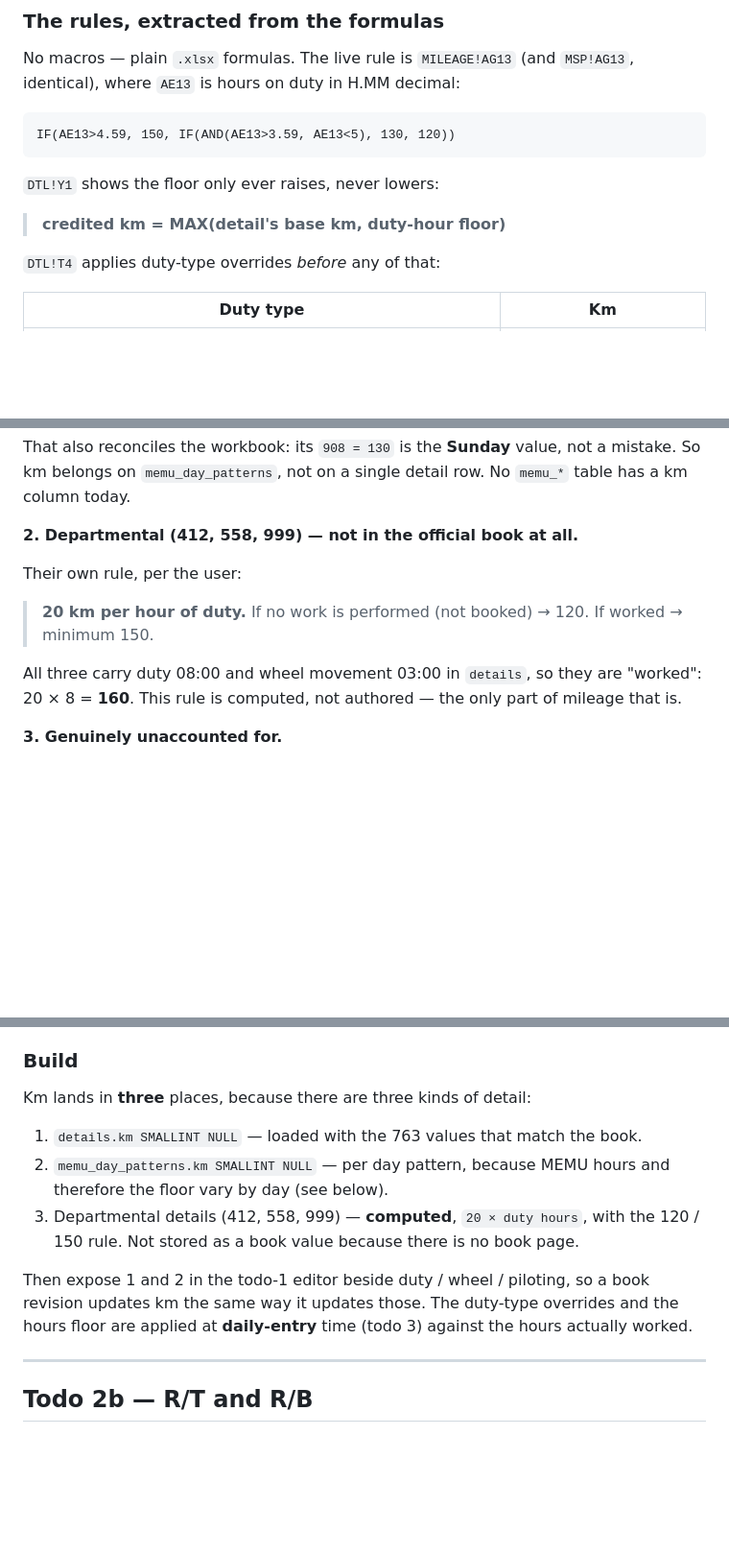
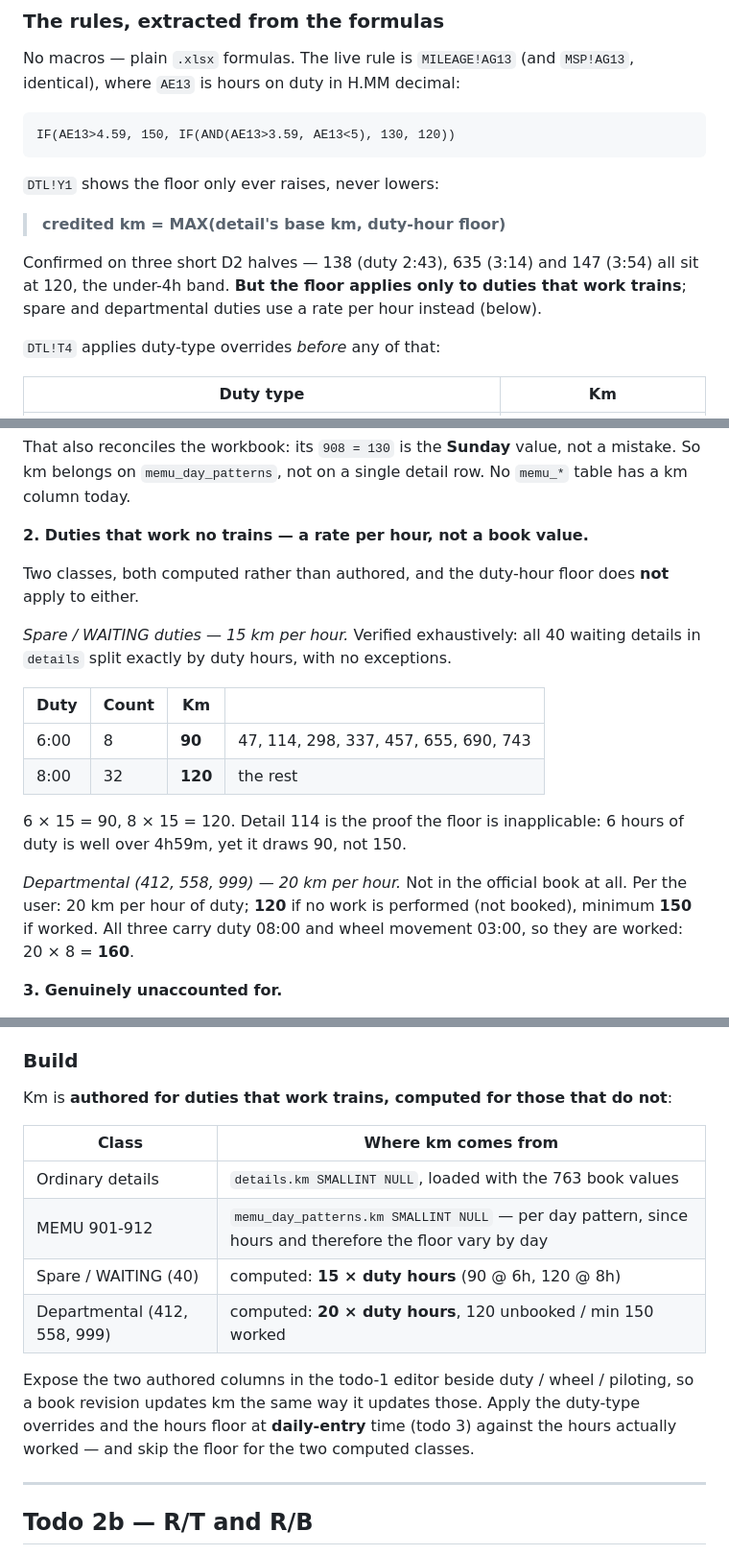
Before and after one commit to jaynair0405/bbtro, a Markdown page: docs/SUBURBAN_ROADMAP.md, 3 parts joined by grey strips. Shown at 96% size. Drawn GitHub-style; blank space fills up the shorter version.

Commit message:
docs: spare duties are 15 km/hour — the floor applies only to train work
Detail 114 was the tell: 6 hours of duty, so well over the 4h59m band,
yet it draws 90 km rather than 150. Checked exhaustively against the DB
and it is a rule, not an exception. All 40 waiting details in `details`
split exactly by duty hours, no outliers:

  6:00   8 details  ->  90 km   (47, 114, 298, 337, 457, 655, 690, 743)
  8:00  32 details  -> 120 km

6 x 15 = 90, 8 x 15 = 120. So spare duties are paid a rate per hour and
the duty-hour floor does not touch them. That puts them in the same
family as the departmental details (20 km/hour): both are duties that
work no trains, both computed, neither printed in the book.

The floor is confirmed working normally for real train work — the three
short D2 halves the user offered all sit at 120, the under-4h band:
138 (duty 2:43), 635 (3:14), 147 (3:54).

Km therefore has four sources, not three: authored on details (763 book
values) and on memu_day_patterns (per day), computed at 15/hour for the
40 spare duties and 20/hour for the 3 departmental ones.

Co-Authored-By: Claude Opus 5 (1M context) <noreply@anthropic.com>

```diff
--- a/docs/SUBURBAN_ROADMAP.md
+++ b/docs/SUBURBAN_ROADMAP.md
@@ -161,6 +161,10 @@ IF(AE13>4.59, 150, IF(AND(AE13>3.59, AE13<5), 130, 120))
 
 > **credited km = MAX(detail's base km, duty-hour floor)**
 
+Confirmed on three short D2 halves — 138 (duty 2:43), 635 (3:14) and 147 (3:54)
+all sit at 120, the under-4h band. **But the floor applies only to duties that
+work trains**; spare and departmental duties use a rate per hour instead (below).
+
 `DTL!T4` applies duty-type overrides *before* any of that:
 
 | Duty type | Km |
@@ -221,16 +225,26 @@ That also reconciles the workbook: its `908 = 130` is the **Sunday** value, not
 mistake. So km belongs on `memu_day_patterns`, not on a single detail row. No
 `memu_*` table has a km column today.
 
-**2. Departmental (412, 558, 999) — not in the official book at all.**
+**2. Duties that work no trains — a rate per hour, not a book value.**
 
-Their own rule, per the user:
+Two classes, both computed rather than authored, and the duty-hour floor does
+**not** apply to either.
 
-> **20 km per hour of duty.** If no work is performed (not booked) → 120.
-> If worked → minimum 150.
+*Spare / WAITING duties — 15 km per hour.* Verified exhaustively: all 40 waiting
+details in `details` split exactly by duty hours, with no exceptions.
 
-All three carry duty 08:00 and wheel movement 03:00 in `details`, so they are
-"worked": 20 × 8 = **160**. This rule is computed, not authored — the only part
-of mileage that is.
+| Duty | Count | Km | |
+|---|---|---|---|
+| 6:00 | 8 | **90** | 47, 114, 298, 337, 457, 655, 690, 743 |
+| 8:00 | 32 | **120** | the rest |
+
+6 × 15 = 90, 8 × 15 = 120. Detail 114 is the proof the floor is inapplicable: 6
+hours of duty is well over 4h59m, yet it draws 90, not 150.
+
+*Departmental (412, 558, 999) — 20 km per hour.* Not in the official book at all.
+Per the user: 20 km per hour of duty; **120** if no work is performed (not
+booked), minimum **150** if worked. All three carry duty 08:00 and wheel movement
+03:00, so they are worked: 20 × 8 = **160**.
 
 **3. Genuinely unaccounted for.**
 
@@ -251,18 +265,19 @@ of mileage that is.
 
 ### Build
 
-Km lands in **three** places, because there are three kinds of detail:
+Km is **authored for duties that work trains, computed for those that do not**:
 
-1. `details.km SMALLINT NULL` — loaded with the 763 values that match the book.
-2. `memu_day_patterns.km SMALLINT NULL` — per day pattern, because MEMU hours
-   and therefore the floor vary by day (see below).
-3. Departmental details (412, 558, 999) — **computed**, `20 × duty hours`, with
-   the 120 / 150 rule. Not stored as a book value because there is no book page.
+| Class | Where km comes from |
+|---|---|
+| Ordinary details | `details.km SMALLINT NULL`, loaded with the 763 book values |
+| MEMU 901-912 | `memu_day_patterns.km SMALLINT NULL` — per day pattern, since hours and therefore the floor vary by day |
+| Spare / WAITING (40) | computed: **15 × duty hours** (90 @ 6h, 120 @ 8h) |
+| Departmental (412, 558, 999) | computed: **20 × duty hours**, 120 unbooked / min 150 worked |
 
-Then expose 1 and 2 in the todo-1 editor beside duty / wheel / piloting, so a
-book revision updates km the same way it updates those. The duty-type overrides
-and the hours floor are applied at **daily-entry** time (todo 3) against the
-hours actually worked.
+Expose the two authored columns in the todo-1 editor beside duty / wheel /
+piloting, so a book revision updates km the same way it updates those. Apply the
+duty-type overrides and the hours floor at **daily-entry** time (todo 3) against
+the hours actually worked — and skip the floor for the two computed classes.
 
 ---
 
```
